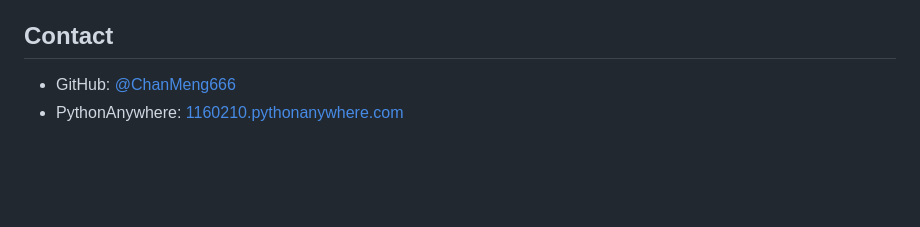
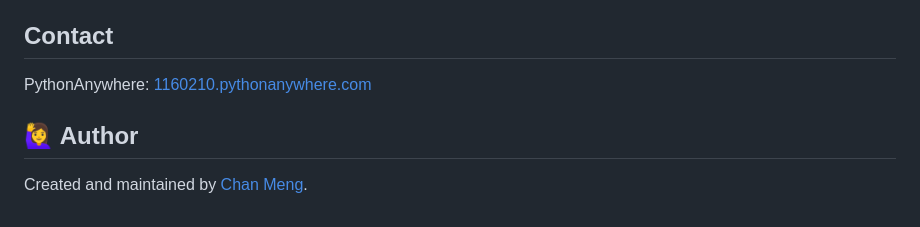
Before and after one commit to ChanMeng666/biosecurity, a Markdown page: README.md, the part around the change. GitHub-like rendering; blank space fills up the shorter version.

```diff
--- a/README.md
+++ b/README.md
@@ -109,5 +109,8 @@ Contributions are welcome! Please feel free to submit a Pull Request.
 This project is licensed under the MIT License - see the LICENSE file for details.
 
 ## Contact
-- GitHub: [@ChanMeng666](https://github.com/ChanMeng666)
-- PythonAnywhere: [1160210.pythonanywhere.com](https://1160210.pythonanywhere.com)
+PythonAnywhere: [1160210.pythonanywhere.com](https://1160210.pythonanywhere.com)
+
+## 🙋‍♀ Author
+
+Created and maintained by [Chan Meng](https://github.com/ChanMeng666).
```
